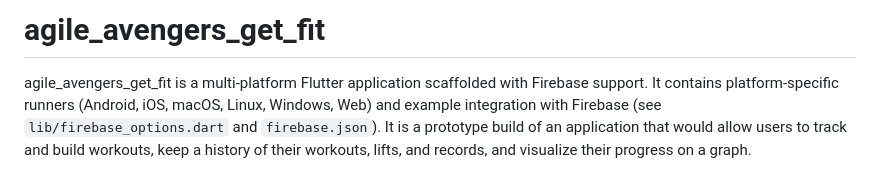
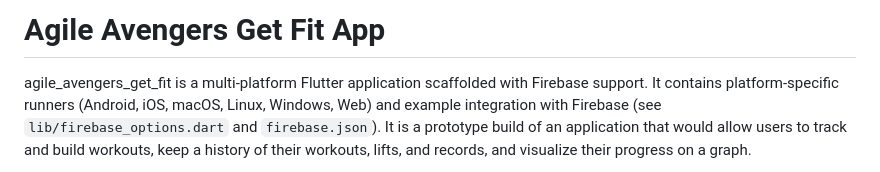
Before and after one commit to grossregan/projectPortfolio, a Markdown page: getFit/README.md, the part around the change printed below. GitHub-like rendering.

Commit message:
Change project title and include images in README
Updated project title and added image assets.

```diff
--- a/getFit/README.md
+++ b/getFit/README.md
@@ -1,5 +1,4 @@
-# agile_avengers_get_fit
-
+# Agile Avengers Get Fit App
 agile_avengers_get_fit is a multi-platform Flutter application scaffolded with Firebase support. It contains platform-specific runners (Android, iOS, macOS, Linux, Windows, Web) and example integration with Firebase (see `lib/firebase_options.dart` and `firebase.json`). It is a prototype build of an application that would allow users to track and build workouts, keep a history of their workouts, lifts, and records, and visualize their progress on a graph.
 
 ## Quick summary
```
Also changed, not shown: other parts of getFit/README.md (+5 -0 lines).
